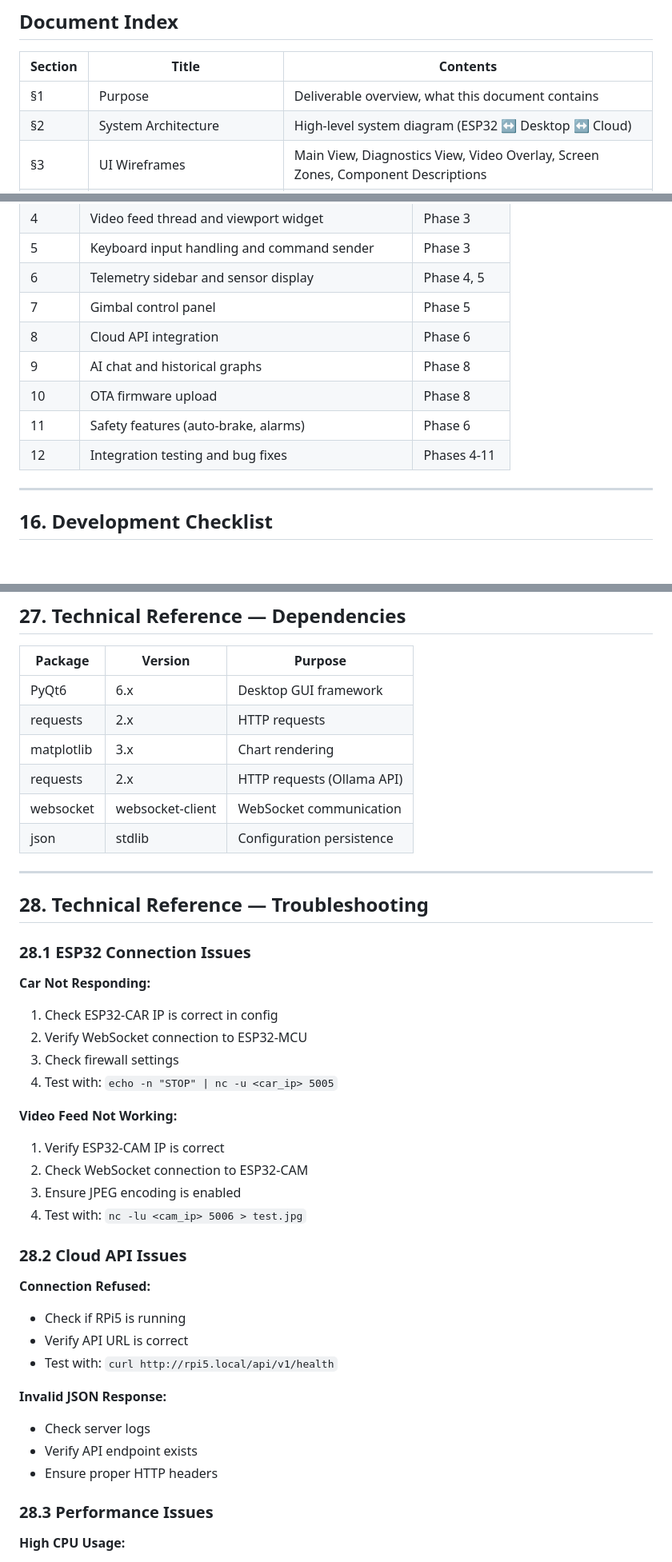
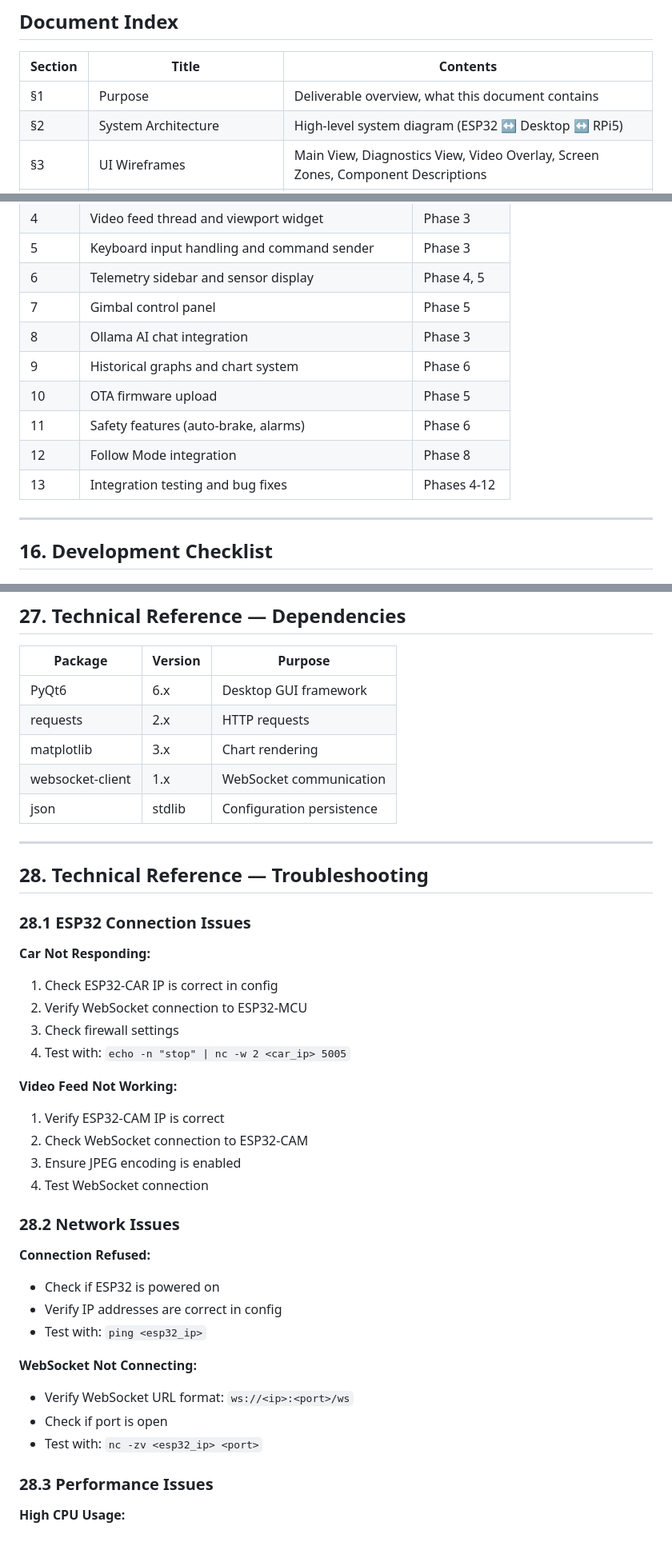
Before and after one commit to anhducad1111/es-git-training, a Markdown page: robot-desktop-app/docs/HARU-PRD-DESIGN-PROPOSAL.md, 3 parts joined by grey strips. Shown at 80% size. Rendered like a GitHub page; blank space fills up the shorter version.

```diff
--- a/robot-desktop-app/docs/HARU-PRD-DESIGN-PROPOSAL.md
+++ b/robot-desktop-app/docs/HARU-PRD-DESIGN-PROPOSAL.md
@@ -67,7 +67,7 @@ Once Duke approves this document:
 | Section | Title | Contents |
 |---------|-------|----------|
 | §1 | Purpose | Deliverable overview, what this document contains |
-| §2 | System Architecture | High-level system diagram (ESP32 ↔ Desktop ↔ Cloud) |
+| §2 | System Architecture | High-level system diagram (ESP32 ↔ Desktop ↔ RPi5) |
 | §3 | UI Wireframes | Main View, Diagnostics View, Video Overlay, Screen Zones, Component Descriptions |
 | §4 | Keyboard State Machine | Drive control (WASD), Gimbal control (IJKL), Key mapping table |
 | §5 | Thread Architecture | Thread diagram, responsibilities, signal/slot communication |
@@ -917,11 +922,12 @@ python main.py
 | 5 | Keyboard input handling and command sender | Phase 3 |
 | 6 | Telemetry sidebar and sensor display | Phase 4, 5 |
 | 7 | Gimbal control panel | Phase 5 |
-| 8 | Cloud API integration | Phase 6 |
-| 9 | AI chat and historical graphs | Phase 8 |
-| 10 | OTA firmware upload | Phase 8 |
+| 8 | Ollama AI chat integration | Phase 3 |
+| 9 | Historical graphs and chart system | Phase 6 |
+| 10 | OTA firmware upload | Phase 5 |
 | 11 | Safety features (auto-brake, alarms) | Phase 6 |
-| 12 | Integration testing and bug fixes | Phases 4-11 |
+| 12 | Follow Mode integration | Phase 8 |
+| 13 | Integration testing and bug fixes | Phases 4-12 |
 
 ---
 
@@ -1707,8 +1755,7 @@ Example: esp32-car-1.0.0-ota-haru.bin
 | PyQt6 | 6.x | Desktop GUI framework |
 | requests | 2.x | HTTP requests |
 | matplotlib | 3.x | Chart rendering |
-| requests | 2.x | HTTP requests (Ollama API) |
-| websocket | websocket-client | WebSocket communication |
+| websocket-client | 1.x | WebSocket communication |
 | json | stdlib | Configuration persistence |
 
 ---
@@ -1721,25 +1768,25 @@ Example: esp32-car-1.0.0-ota-haru.bin
 1. Check ESP32-CAR IP is correct in config
 2. Verify WebSocket connection to ESP32-MCU
 3. Check firewall settings
-4. Test with: `echo -n "STOP" | nc -u <car_ip> 5005`
+4. Test with: `echo -n "stop" | nc -w 2 <car_ip> 5005`
 
 **Video Feed Not Working:**
 1. Verify ESP32-CAM IP is correct
 2. Check WebSocket connection to ESP32-CAM
 3. Ensure JPEG encoding is enabled
-4. Test with: `nc -lu <cam_ip> 5006 > test.jpg`
-
-### 28.2 Cloud API Issues
+4. Test WebSocket connection
+
+### 28.2 Network Issues
 
 **Connection Refused:**
-- Check if RPi5 is running
-- Verify API URL is correct
-- Test with: `curl http://rpi5.local/api/v1/health`
-
-**Invalid JSON Response:**
-- Check server logs
-- Verify API endpoint exists
-- Ensure proper HTTP headers
+- Check if ESP32 is powered on
+- Verify IP addresses are correct in config
+- Test with: `ping <esp32_ip>`
+
+**WebSocket Not Connecting:**
+- Verify WebSocket URL format: `ws://<ip>:<port>/ws`
+- Check if port is open
+- Test with: `nc -zv <esp32_ip> <port>`
 
 ### 28.3 Performance Issues
 
```
Also changed, not shown: other parts of robot-desktop-app/docs/HARU-PRD-DESIGN-PROPOSAL.md (+131 -85 lines).
